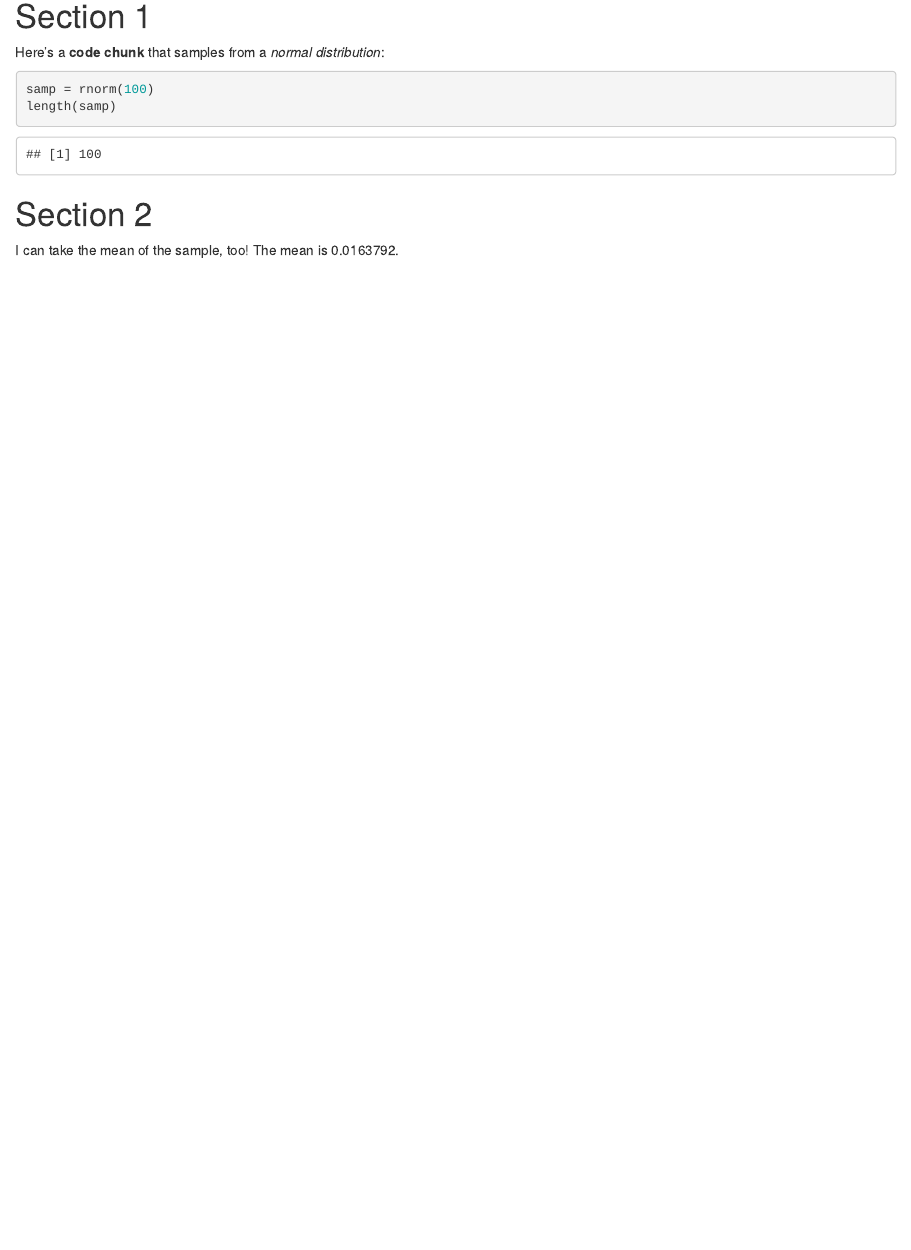
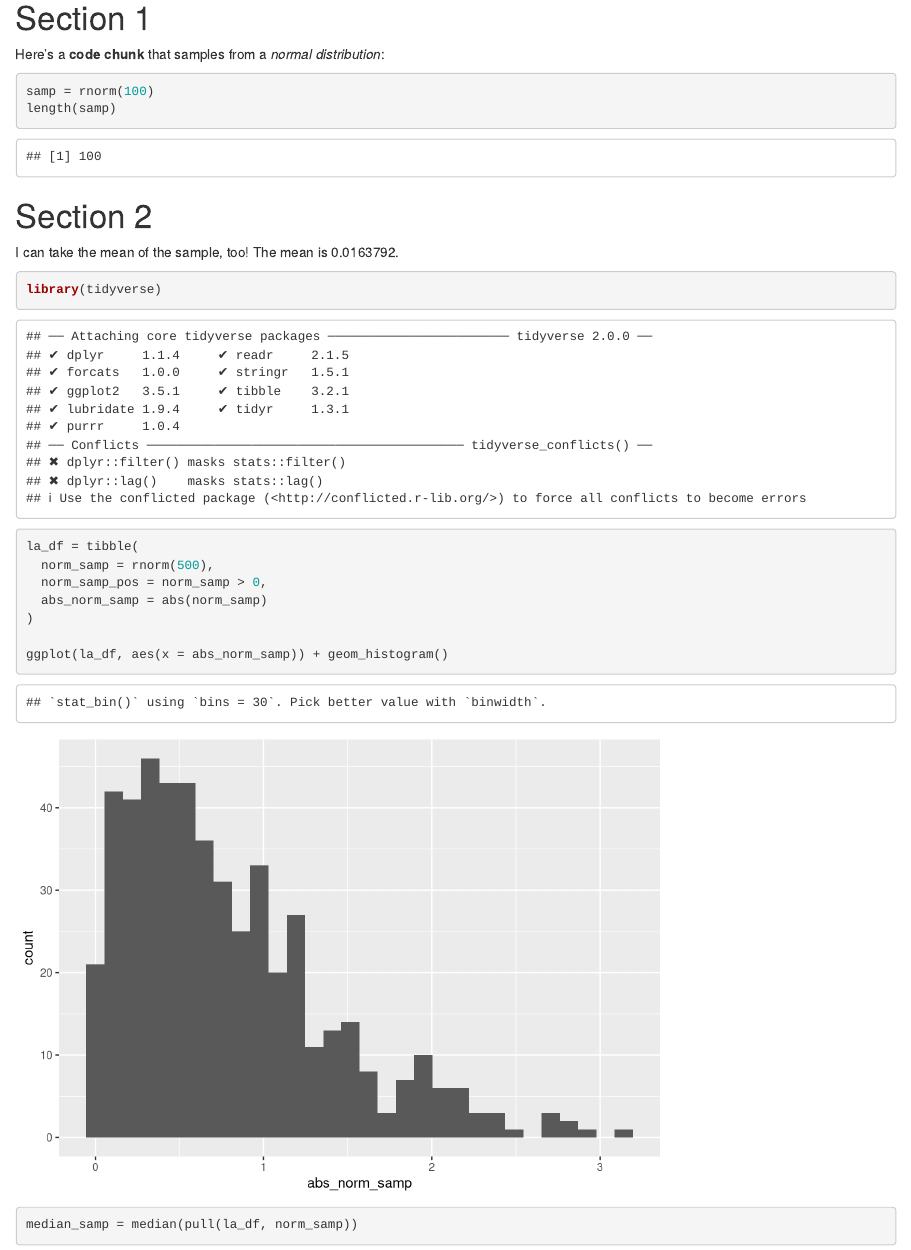
Before and after one commit to kodiaksoled1/example_repo, an R Markdown document (template_rmarkdown.Rmd): the page in a window 1100 px wide, from 120 px down before the commit and from 110 px down after it, so that both start at the same text. Rendered offline with R 4.5, knitr and Pandoc, with nearby package versions; code that draws random numbers runs with fixed seeds of ours.

Commit message:
included the learning assessment from tuesday's class

````diff
--- a/template_rmarkdown.Rmd
+++ b/template_rmarkdown.Rmd
@@ -19,3 +19,17 @@ length(samp)
 
 I can take the mean of the sample, too!
 The mean is `r mean(samp)`.
+
+```{r learning_assessment_1}
+library(tidyverse)
+
+la_df = tibble(
+  norm_samp = rnorm(500),
+  norm_samp_pos = norm_samp > 0,
+  abs_norm_samp = abs(norm_samp)
+)
+
+ggplot(la_df, aes(x = abs_norm_samp)) + geom_histogram()
+
+median_samp = median(pull(la_df, norm_samp))
+```
````
Also changed, not shown: template_rmarkdown.html.
